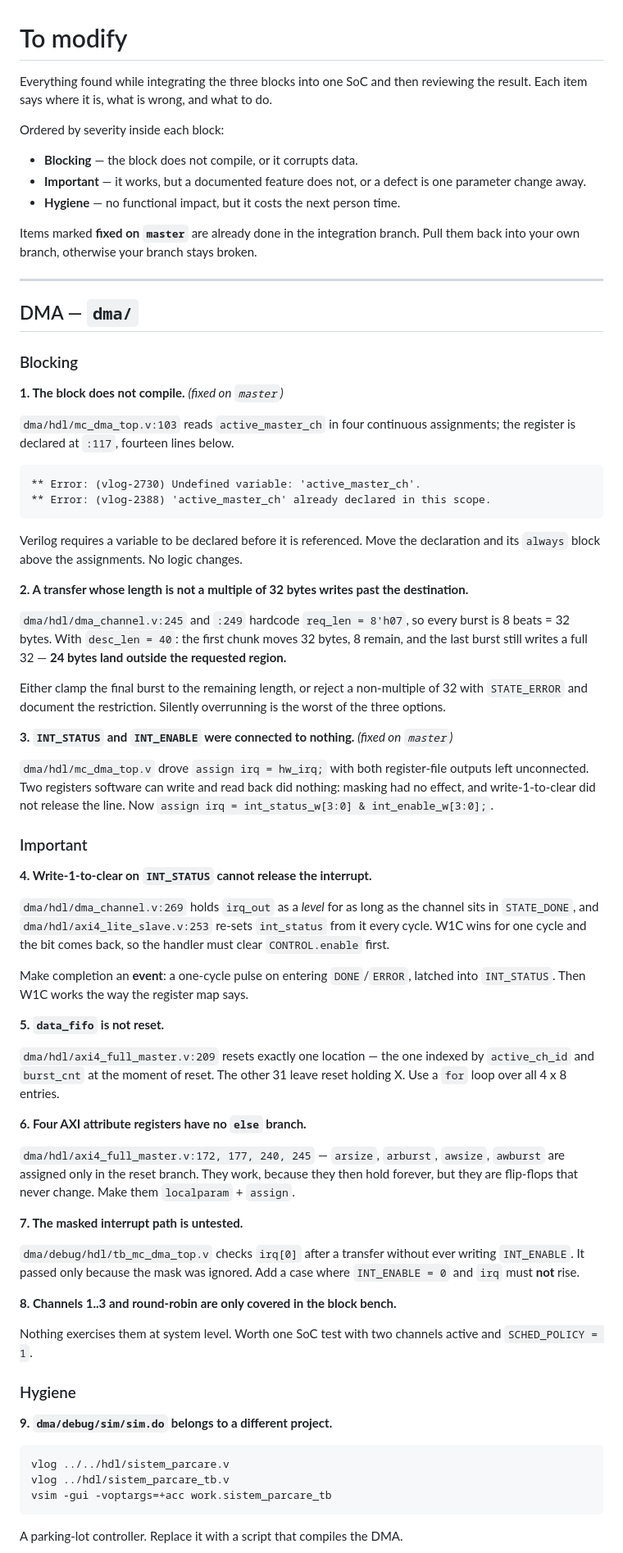
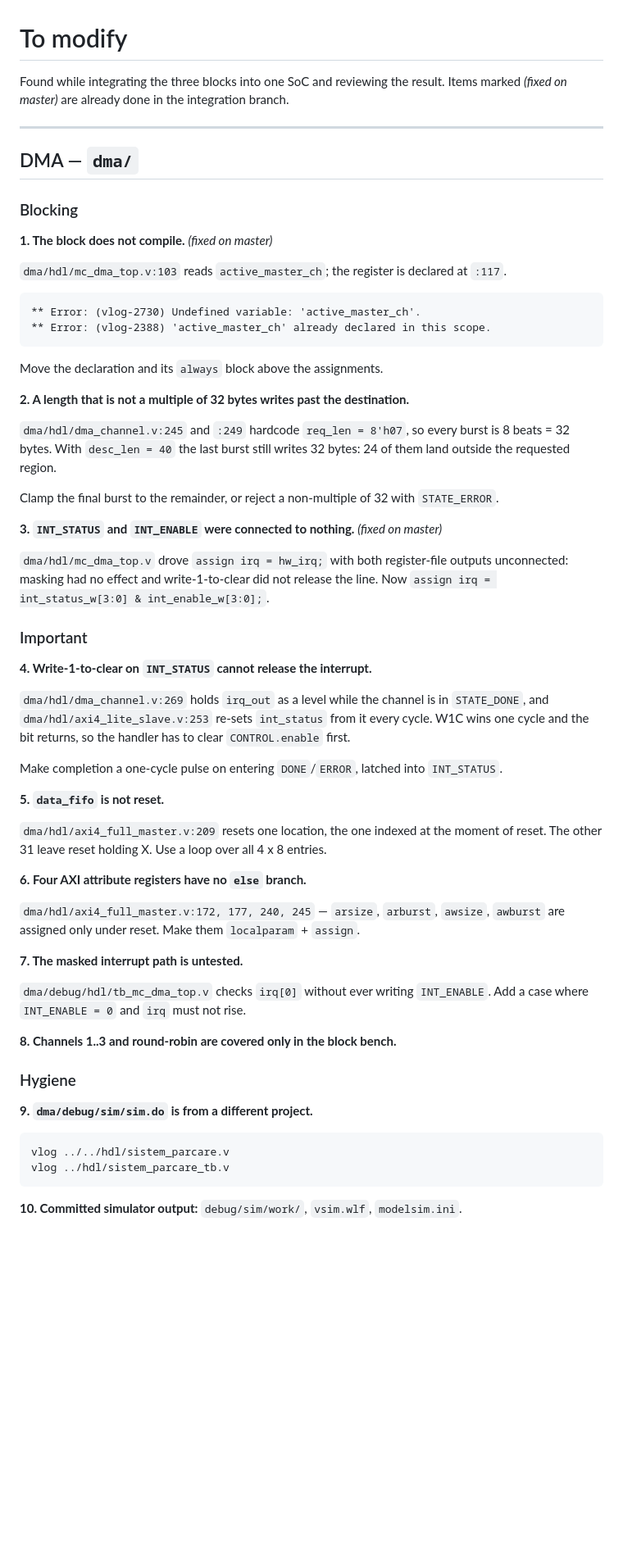
Before and after one commit to C0SM1N23/siemens, a Markdown page: TO_MODIFY.md, the part around one of its changes. Shown at 82% size. Rendered like a GitHub page; blank space fills up the shorter version.

````diff
--- a/TO_MODIFY.md
+++ b/TO_MODIFY.md
@@ -1,17 +1,7 @@
 # To modify
 
-Everything found while integrating the three blocks into one SoC and then
-reviewing the result. Each item says where it is, what is wrong, and what to do.
-
-Ordered by severity inside each block:
-
-- **Blocking** — the block does not compile, or it corrupts data.
-- **Important** — it works, but a documented feature does not, or a defect is
-  one parameter change away.
-- **Hygiene** — no functional impact, but it costs the next person time.
-
-Items marked **fixed on `master`** are already done in the integration branch.
-Pull them back into your own branch, otherwise your branch stays broken.
+Found while integrating the three blocks into one SoC and reviewing the result.
+Items marked *(fixed on master)* are already done in the integration branch.
 
 ---
 
@@ -19,84 +9,71 @@ Pull them back into your own branch, otherwise your branch stays broken.
 
 ### Blocking
 
-**1. The block does not compile.** *(fixed on `master`)*
+**1. The block does not compile.** *(fixed on master)*
 
-`dma/hdl/mc_dma_top.v:103` reads `active_master_ch` in four continuous
-assignments; the register is declared at `:117`, fourteen lines below.
+`dma/hdl/mc_dma_top.v:103` reads `active_master_ch`; the register is declared at
+`:117`.
 
 ```
 ** Error: (vlog-2730) Undefined variable: 'active_master_ch'.
 ** Error: (vlog-2388) 'active_master_ch' already declared in this scope.
 ```
 
-Verilog requires a variable to be declared before it is referenced. Move the
-declaration and its `always` block above the assignments. No logic changes.
+Move the declaration and its `always` block above the assignments.
 
-**2. A transfer whose length is not a multiple of 32 bytes writes past the
-destination.**
+**2. A length that is not a multiple of 32 bytes writes past the destination.**
 
-`dma/hdl/dma_channel.v:245` and `:249` hardcode `req_len = 8'h07`, so every
-burst is 8 beats = 32 bytes. With `desc_len = 40`: the first chunk moves 32
-bytes, 8 remain, and the last burst still writes a full 32 — **24 bytes land
-outside the requested region.**
+`dma/hdl/dma_channel.v:245` and `:249` hardcode `req_len = 8'h07`, so every burst
+is 8 beats = 32 bytes. With `desc_len = 40` the last burst still writes 32 bytes:
+24 of them land outside the requested region.
 
-Either clamp the final burst to the remaining length, or reject a non-multiple
-of 32 with `STATE_ERROR` and document the restriction. Silently overrunning is
-the worst of the three options.
+Clamp the final burst to the remainder, or reject a non-multiple of 32 with
+`STATE_ERROR`.
 
-**3. `INT_STATUS` and `INT_ENABLE` were connected to nothing.**
-*(fixed on `master`)*
+**3. `INT_STATUS` and `INT_ENABLE` were connected to nothing.** *(fixed on master)*
 
 `dma/hdl/mc_dma_top.v` drove `assign irq = hw_irq;` with both register-file
-outputs left unconnected. Two registers software can write and read back did
-nothing: masking had no effect, and write-1-to-clear did not release the line.
-Now `assign irq = int_status_w[3:0] & int_enable_w[3:0];`.
+outputs unconnected: masking had no effect and write-1-to-clear did not release
+the line. Now `assign irq = int_status_w[3:0] & int_enable_w[3:0];`.
 
 ### Important
 
 **4. Write-1-to-clear on `INT_STATUS` cannot release the interrupt.**
 
-`dma/hdl/dma_channel.v:269` holds `irq_out` as a *level* for as long as the
-channel sits in `STATE_DONE`, and `dma/hdl/axi4_lite_slave.v:253` re-sets
-`int_status` from it every cycle. W1C wins for one cycle and the bit comes
-back, so the handler must clear `CONTROL.enable` first.
+`dma/hdl/dma_channel.v:269` holds `irq_out` as a level while the channel is in
+`STATE_DONE`, and `dma/hdl/axi4_lite_slave.v:253` re-sets `int_status` from it
+every cycle. W1C wins one cycle and the bit returns, so the handler has to clear
+`CONTROL.enable` first.
 
-Make completion an **event**: a one-cycle pulse on entering `DONE`/`ERROR`,
-latched into `INT_STATUS`. Then W1C works the way the register map says.
+Make completion a one-cycle pulse on entering `DONE`/`ERROR`, latched into
+`INT_STATUS`.
 
 **5. `data_fifo` is not reset.**
 
-`dma/hdl/axi4_full_master.v:209` resets exactly one location — the one indexed
-by `active_ch_id` and `burst_cnt` at the moment of reset. The other 31 leave
-reset holding X. Use a `for` loop over all 4 x 8 entries.
+`dma/hdl/axi4_full_master.v:209` resets one location, the one indexed at the
+moment of reset. The other 31 leave reset holding X. Use a loop over all 4 x 8
+entries.
 
 **6. Four AXI attribute registers have no `else` branch.**
 
-`dma/hdl/axi4_full_master.v:172, 177, 240, 245` — `arsize`, `arburst`,
-`awsize`, `awburst` are assigned only in the reset branch. They work, because
-they then hold forever, but they are flip-flops that never change. Make them
-`localparam` + `assign`.
+`dma/hdl/axi4_full_master.v:172, 177, 240, 245` — `arsize`, `arburst`, `awsize`,
+`awburst` are assigned only under reset. Make them `localparam` + `assign`.
 
 **7. The masked interrupt path is untested.**
 
-`dma/debug/hdl/tb_mc_dma_top.v` checks `irq[0]` after a transfer without ever
-writing `INT_ENABLE`. It passed only because the mask was ignored. Add a case
-where `INT_ENABLE = 0` and `irq` must **not** rise.
+`dma/debug/hdl/tb_mc_dma_top.v` checks `irq[0]` without ever writing
+`INT_ENABLE`. Add a case where `INT_ENABLE = 0` and `irq` must not rise.
 
-**8. Channels 1..3 and round-robin are only covered in the block bench.**
-
-Nothing exercises them at system level. Worth one SoC test with two channels
-active and `SCHED_POLICY = 1`.
+**8. Channels 1..3 and round-robin are covered only in the block bench.**
 
 ### Hygiene
 
-**9. `dma/debug/sim/sim.do` belongs to a different project.**
+**9. `dma/debug/sim/sim.do` is from a different project.**
 
 ```
 vlog ../../hdl/sistem_parcare.v
 vlog ../hdl/sistem_parcare_tb.v
-vsim -gui -voptargs=+acc work.sistem_parcare_tb
 ```
 
-A parking-lot controller. Replace it with a script that compiles the DMA.
+**10. Committed simulator output:** `debug/sim/work/`, `vsim.wlf`, `modelsim.ini`.
 
````
Also changed, not shown: other parts of TO_MODIFY.md (+41 -98 lines).
